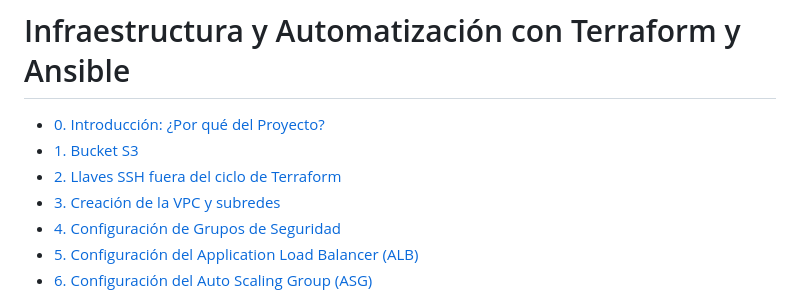
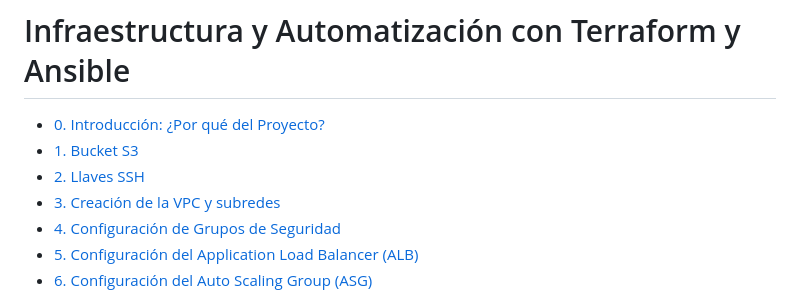
Before and after one commit to nachodele/PSS-Talent, a Markdown page: Practica-GitOps/README.md, the part around the change. Drawn GitHub-style.

```diff
--- a/Practica-GitOps/README.md
+++ b/Practica-GitOps/README.md
@@ -2,7 +2,7 @@
 
 - [0. Introducción: ¿Por qué del Proyecto?](#0-introducción-¿por-qué-del-proyecto)
 - [1. Bucket S3](#1-bucket-s3)
-- [2. Llaves SSH fuera del ciclo de Terraform](#2-llaves-ssh-fuera-del-ciclo-de-terraform)
+- [2. Llaves SSH](#2-llaves-ssh)
 - [3. Creación de la VPC y subredes](#3-creación-de-la-vpc-y-subredes)
 - [4. Configuración de Grupos de Seguridad](#4-configuración-de-grupos-de-seguridad)
 - [5. Configuración del Application Load Balancer (ALB)](#5-configuración-del-application-load-balancer-alb)
```
